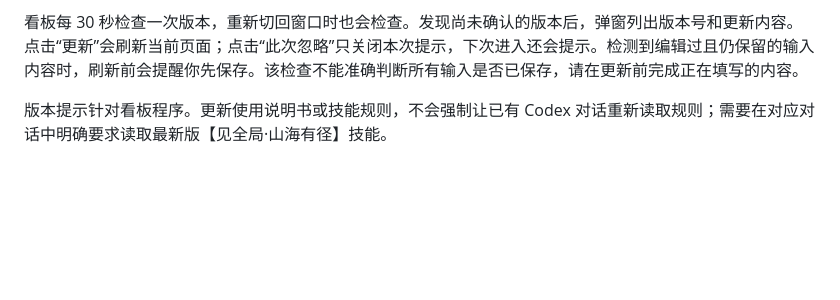
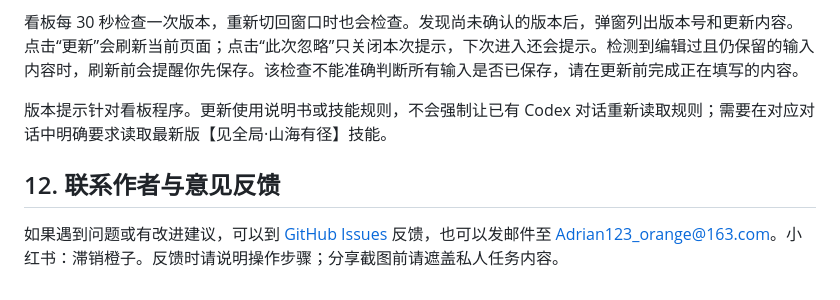
Before and after one commit to Zhixiao-Orng/shanhaiyoujing-guide, a Markdown page: guide.md, the part around the change. Rendered like a GitHub page; blank space fills up the shorter version.

Commit message:
Add author contact to usage guide

```diff
--- a/guide.md
+++ b/guide.md
@@ -164,3 +164,7 @@ python3 scripts/atlas.py start
 看板每 30 秒检查一次版本，重新切回窗口时也会检查。发现尚未确认的版本后，弹窗列出版本号和更新内容。点击“更新”会刷新当前页面；点击“此次忽略”只关闭本次提示，下次进入还会提示。检测到编辑过且仍保留的输入内容时，刷新前会提醒你先保存。该检查不能准确判断所有输入是否已保存，请在更新前完成正在填写的内容。
 
 版本提示针对看板程序。更新使用说明书或技能规则，不会强制让已有 Codex 对话重新读取规则；需要在对应对话中明确要求读取最新版【见全局·山海有径】技能。
+
+## 12. 联系作者与意见反馈
+
+如果遇到问题或有改进建议，可以到 [GitHub Issues](https://github.com/Zhixiao-Orng/shanhaiyoujing/issues) 反馈，也可以发邮件至 [Adrian123_orange@163.com](mailto:Adrian123_orange@163.com)。小红书：滞销橙子。反馈时请说明操作步骤；分享截图前请遮盖私人任务内容。
```
